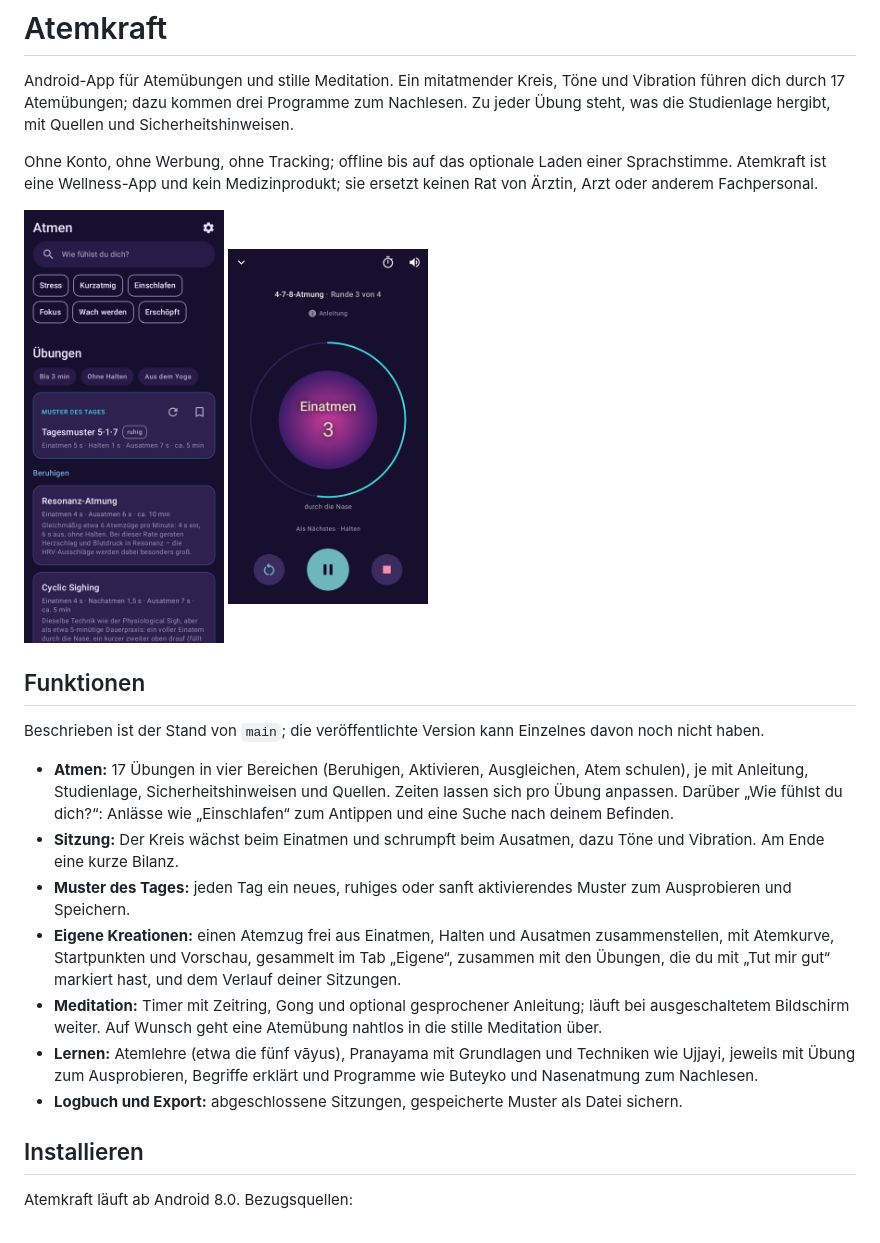
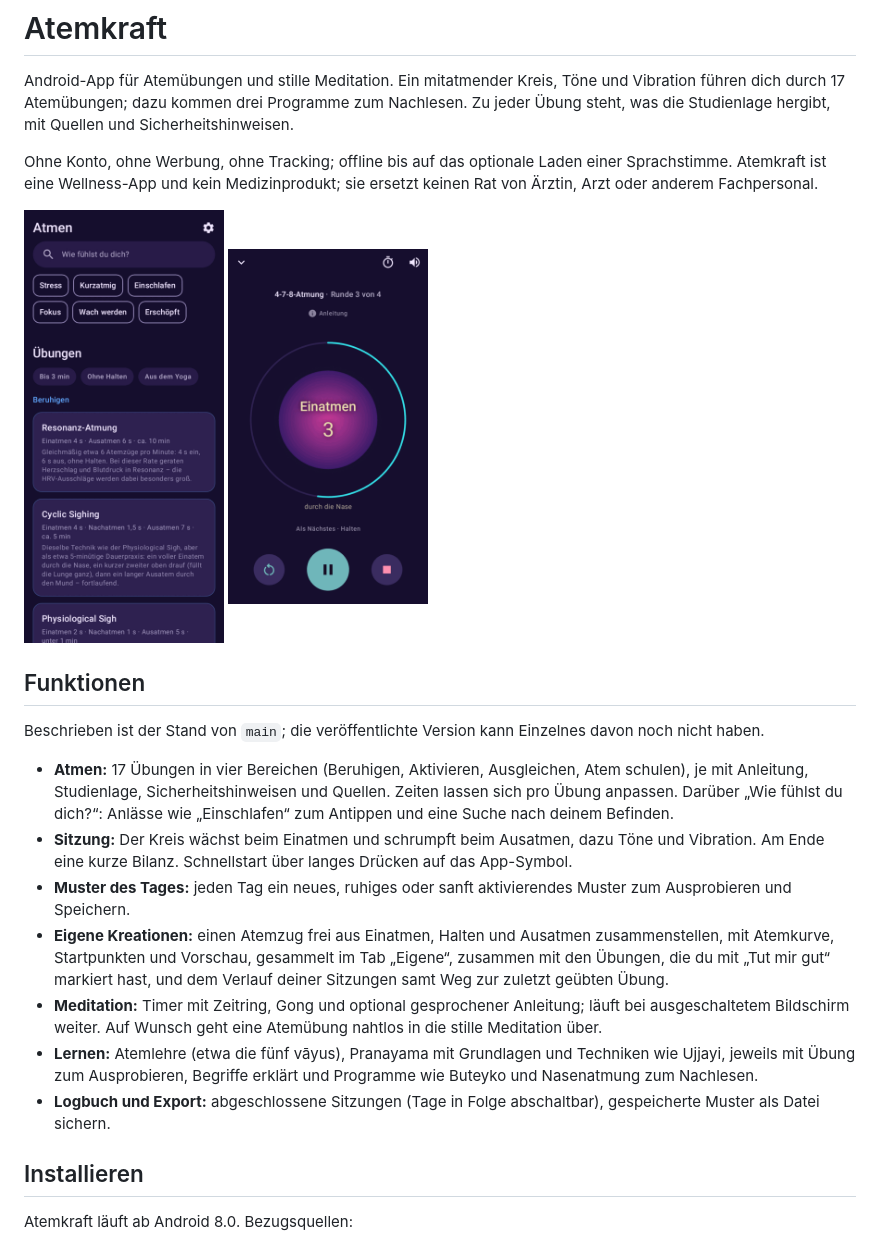
Before and after one commit to grenzenloseSchublade/atemkraft, a Markdown page: README.md, the part around one of its changes. GitHub-like rendering; pictures changed too: docs/screenshot-atmen.png, docs/screenshot-sitzung.png.

Commit message:
docs: README mit neuen Bildern und den Funktionen aus 2.8.0
Die README-Bilder neu aus den Roborazzi-Aufnahmen (kompakt360/fs100) nach
Release-Checkliste Schritt 2: Im Atmen-Tab steht das Tagesmuster jetzt
hinter „Beruhigen“, die Sitzung beginnt ohne Sprung des Kreises. Die kurze
Funktionsliste nennt Schnellstart über das App-Symbol, den Weg zur zuletzt
geübten Übung und die abschaltbare Serie; der Alternativtext des Bilds
beschreibt nur, was sicher im Ausschnitt steht.

Co-Authored-By: Claude Opus 5.5 <noreply@anthropic.com>
Claude-Session: https://claude.ai/code/session_01H2VGhxbJTSRd9dYHL6wNME

```diff
--- a/README.md
+++ b/README.md
@@ -14,12 +14,12 @@ Ohne Konto, ohne Werbung, ohne Tracking; offline bis auf das optionale Laden ein
 Beschrieben ist der Stand von `main`; die veröffentlichte Version kann Einzelnes davon noch nicht haben.
 
 - **Atmen:** 17 Übungen in vier Bereichen (Beruhigen, Aktivieren, Ausgleichen, Atem schulen), je mit Anleitung, Studienlage, Sicherheitshinweisen und Quellen. Zeiten lassen sich pro Übung anpassen. Darüber „Wie fühlst du dich?“: Anlässe wie „Einschlafen“ zum Antippen und eine Suche nach deinem Befinden.
-- **Sitzung:** Der Kreis wächst beim Einatmen und schrumpft beim Ausatmen, dazu Töne und Vibration. Am Ende eine kurze Bilanz.
+- **Sitzung:** Der Kreis wächst beim Einatmen und schrumpft beim Ausatmen, dazu Töne und Vibration. Am Ende eine kurze Bilanz. Schnellstart über langes Drücken auf das App-Symbol.
 - **Muster des Tages:** jeden Tag ein neues, ruhiges oder sanft aktivierendes Muster zum Ausprobieren und Speichern.
-- **Eigene Kreationen:** einen Atemzug frei aus Einatmen, Halten und Ausatmen zusammenstellen, mit Atemkurve, Startpunkten und Vorschau, gesammelt im Tab „Eigene“, zusammen mit den Übungen, die du mit „Tut mir gut“ markiert hast, und dem Verlauf deiner Sitzungen.
+- **Eigene Kreationen:** einen Atemzug frei aus Einatmen, Halten und Ausatmen zusammenstellen, mit Atemkurve, Startpunkten und Vorschau, gesammelt im Tab „Eigene“, zusammen mit den Übungen, die du mit „Tut mir gut“ markiert hast, und dem Verlauf deiner Sitzungen samt Weg zur zuletzt geübten Übung.
 - **Meditation:** Timer mit Zeitring, Gong und optional gesprochener Anleitung; läuft bei ausgeschaltetem Bildschirm weiter. Auf Wunsch geht eine Atemübung nahtlos in die stille Meditation über.
 - **Lernen:** Atemlehre (etwa die fünf vāyus), Pranayama mit Grundlagen und Techniken wie Ujjayi, jeweils mit Übung zum Ausprobieren, Begriffe erklärt und Programme wie Buteyko und Nasenatmung zum Nachlesen.
-- **Logbuch und Export:** abgeschlossene Sitzungen, gespeicherte Muster als Datei sichern.
+- **Logbuch und Export:** abgeschlossene Sitzungen (Tage in Folge abschaltbar), gespeicherte Muster als Datei sichern.
 
 ## Installieren
 
```
Also changed, not shown: other parts of README.md (+1 -1 lines).
